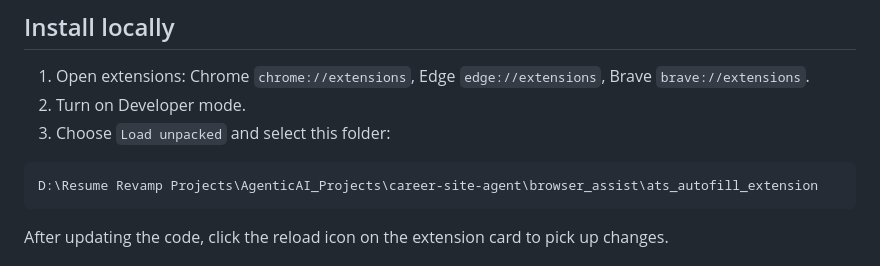
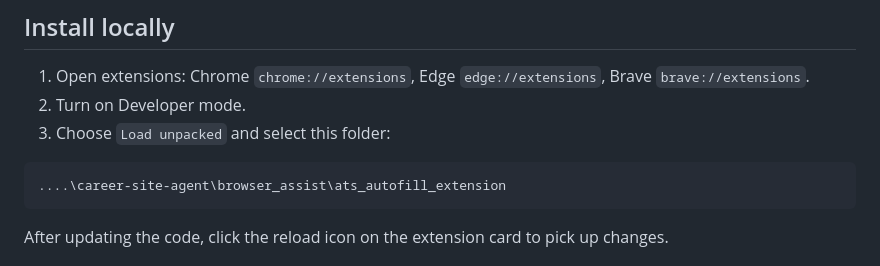
Before and after one commit to akhileshkumbhar05-ui/career-site-agent, a Markdown page: browser_assist/ats_autofill_extension/README.md, the part around the change. Drawn GitHub-style.

````diff
--- a/browser_assist/ats_autofill_extension/README.md
+++ b/browser_assist/ats_autofill_extension/README.md
@@ -28,7 +28,7 @@ These are always left to you and are never auto-filled: EEO/demographic, citizen
 3. Choose `Load unpacked` and select this folder:
 
 ```text
-D:\Resume Revamp Projects\AgenticAI_Projects\career-site-agent\browser_assist\ats_autofill_extension
+....\career-site-agent\browser_assist\ats_autofill_extension
 ```
 
 After updating the code, click the reload icon on the extension card to pick up changes.
````
